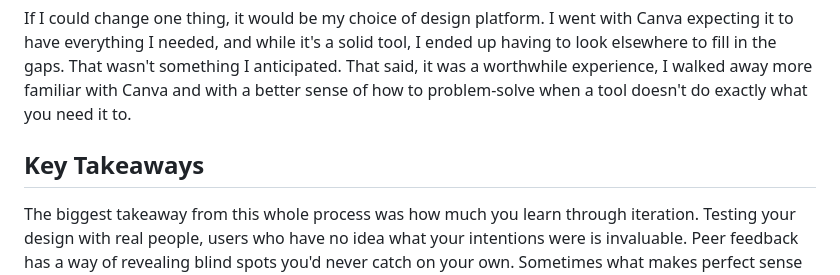
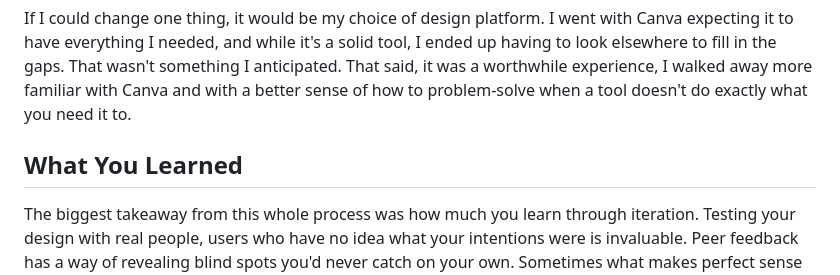
Before and after one commit to josepbau/joes-mywebenvironment-project, a Markdown page: reflection.md, the part around the change. Rendered like a GitHub page.

Commit message:
Update reflection.md
changed title

```diff
--- a/reflection.md
+++ b/reflection.md
@@ -15,7 +15,7 @@ The features I'm most proud of are the reviews and show submission forms on my S
 
 If I could change one thing, it would be my choice of design platform. I went with Canva expecting it to have everything I needed, and while it's a solid tool, I ended up having to look elsewhere to fill in the gaps. That wasn't something I anticipated. That said, it was a worthwhile experience, I walked away more familiar with Canva and with a better sense of how to problem-solve when a tool doesn't do exactly what you need it to.
 
-## Key Takeaways
+## What You Learned
 
 The biggest takeaway from this whole process was how much you learn through iteration. Testing your design with real people, users who have no idea what your intentions were is invaluable. Peer feedback has a way of revealing blind spots you'd never catch on your own. Sometimes what makes perfect sense to the creator doesn't land the same way for the user, and having someone point that out is exactly the kind of feedback that makes the final product better. I measured my success by how naturally visitors moved through the page and by how few questions I got about where things were or what they did. The fact that there weren't many questions told me the design did its job.
 
```
